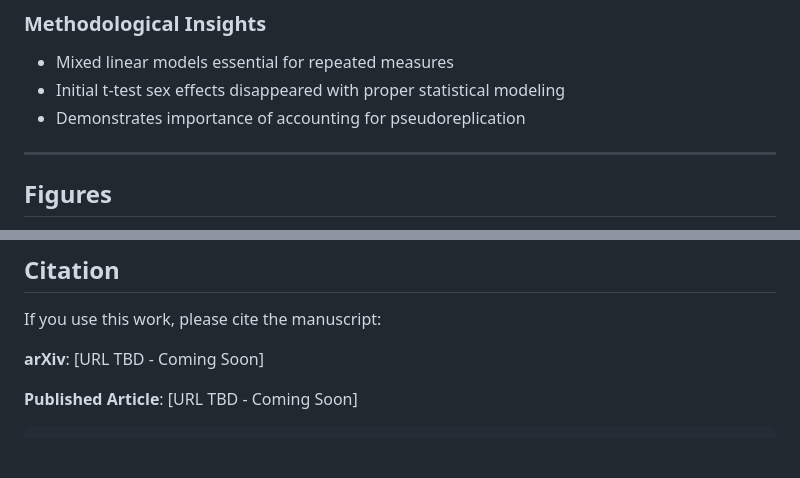
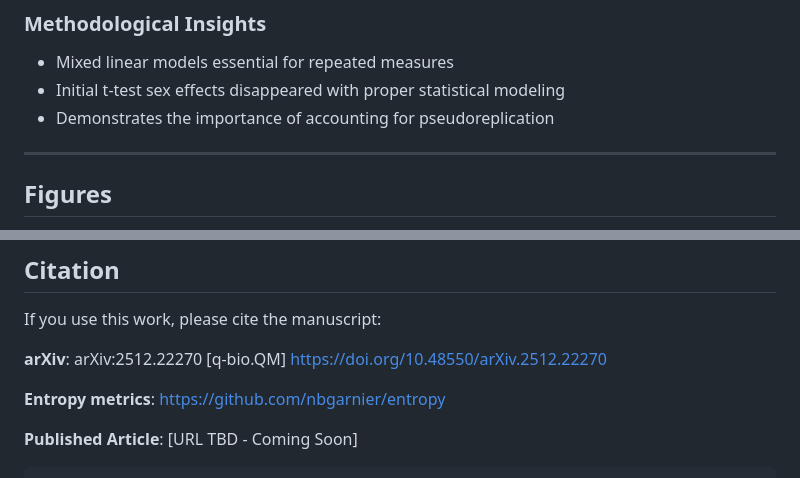
Before and after one commit to martinfrasch/felicity1_te, a Markdown page: README.md, 2 parts joined by grey strips. Drawn GitHub-style; blank space fills up the shorter version.

Commit message:
Revise citation and enhance methodological insights
Updated citation details and improved clarity in the insights section.

```diff
--- a/README.md
+++ b/README.md
@@ -159,7 +159,7 @@ The analysis scripts expect data in the following format:
 ### Methodological Insights
 - Mixed linear models essential for repeated measures
 - Initial t-test sex effects disappeared with proper statistical modeling
-- Demonstrates importance of accounting for pseudoreplication
+- Demonstrates the importance of accounting for pseudoreplication
 
 ---
 
@@ -191,7 +191,12 @@ All 12 publication figures included in `figures/`:
 
 If you use this work, please cite the manuscript:
 
-**arXiv**: [URL TBD - Coming Soon]
+**arXiv**: 	arXiv:2512.22270 [q-bio.QM]
+ 	        https://doi.org/10.48550/arXiv.2512.22270
+
+
+**Entropy metrics**: https://github.com/nbgarnier/entropy
+
 
 **Published Article**: [URL TBD - Coming Soon]
 
```
